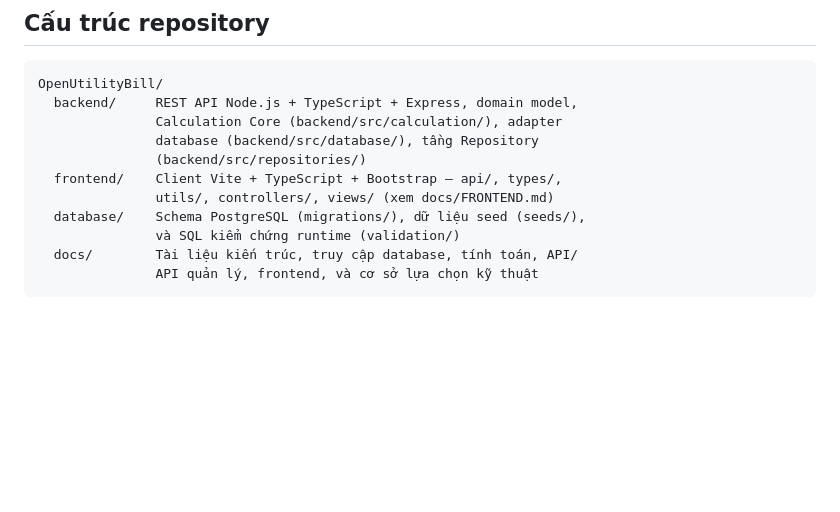
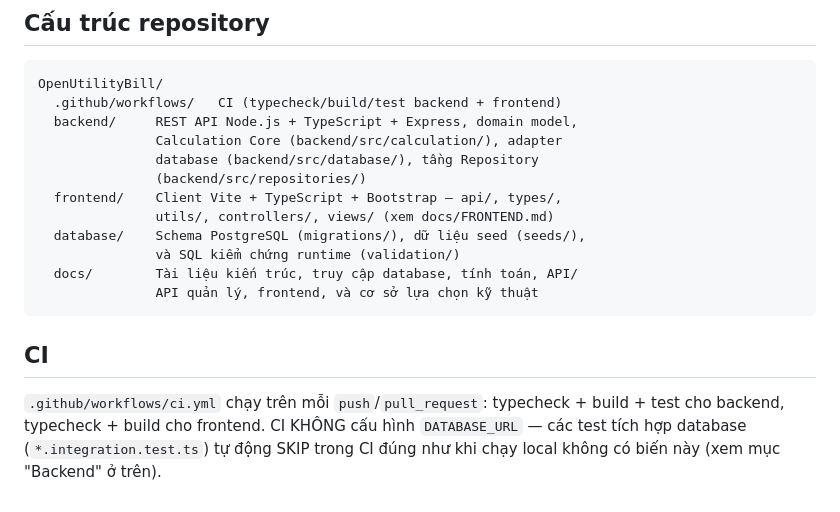
Before and after one commit to QuocThinh271222007/OpenUtilityBill, a Markdown page: docs/DEVELOPMENT.md, the part around the change. Rendered like a GitHub page; blank space fills up the shorter version.

````diff
--- a/docs/DEVELOPMENT.md
+++ b/docs/DEVELOPMENT.md
@@ -129,6 +129,7 @@ khi lỗi mạng — xem `docs/FRONTEND.md` mục "Ranh giới API client"). Xem
 
 ```
 OpenUtilityBill/
+  .github/workflows/   CI (typecheck/build/test backend + frontend)
   backend/     REST API Node.js + TypeScript + Express, domain model,
                Calculation Core (backend/src/calculation/), adapter
                database (backend/src/database/), tầng Repository
@@ -140,3 +141,11 @@ OpenUtilityBill/
   docs/        Tài liệu kiến trúc, truy cập database, tính toán, API/
                API quản lý, frontend, và cơ sở lựa chọn kỹ thuật
 ```
+
+## CI
+
+`.github/workflows/ci.yml` chạy trên mỗi `push`/`pull_request`:
+typecheck + build + test cho backend, typecheck + build cho frontend.
+CI KHÔNG cấu hình `DATABASE_URL` — các test tích hợp database
+(`*.integration.test.ts`) tự động SKIP trong CI đúng như khi chạy local
+không có biến này (xem mục "Backend" ở trên).
````
Also changed, not shown: README.md (+186 -88 lines).
